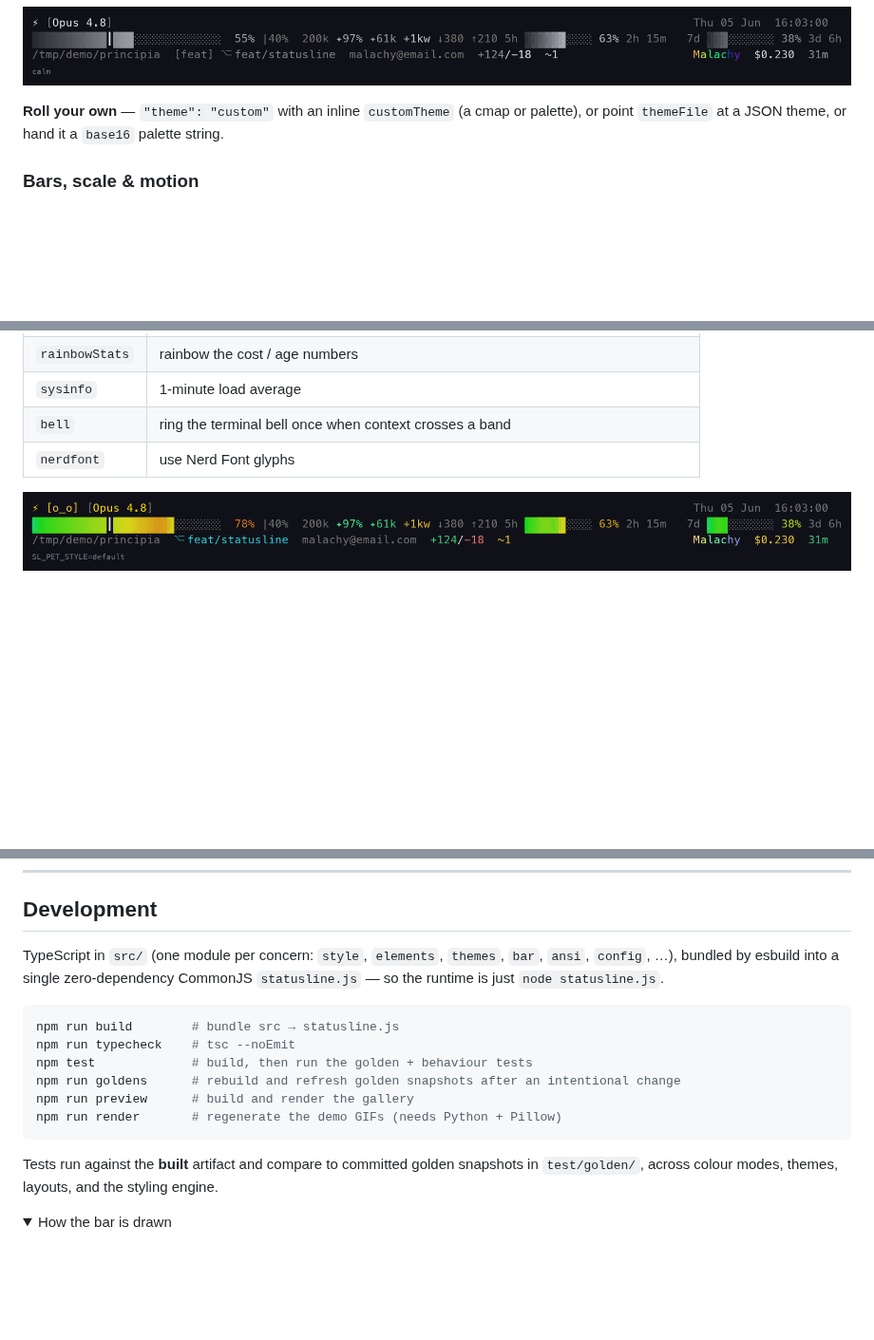
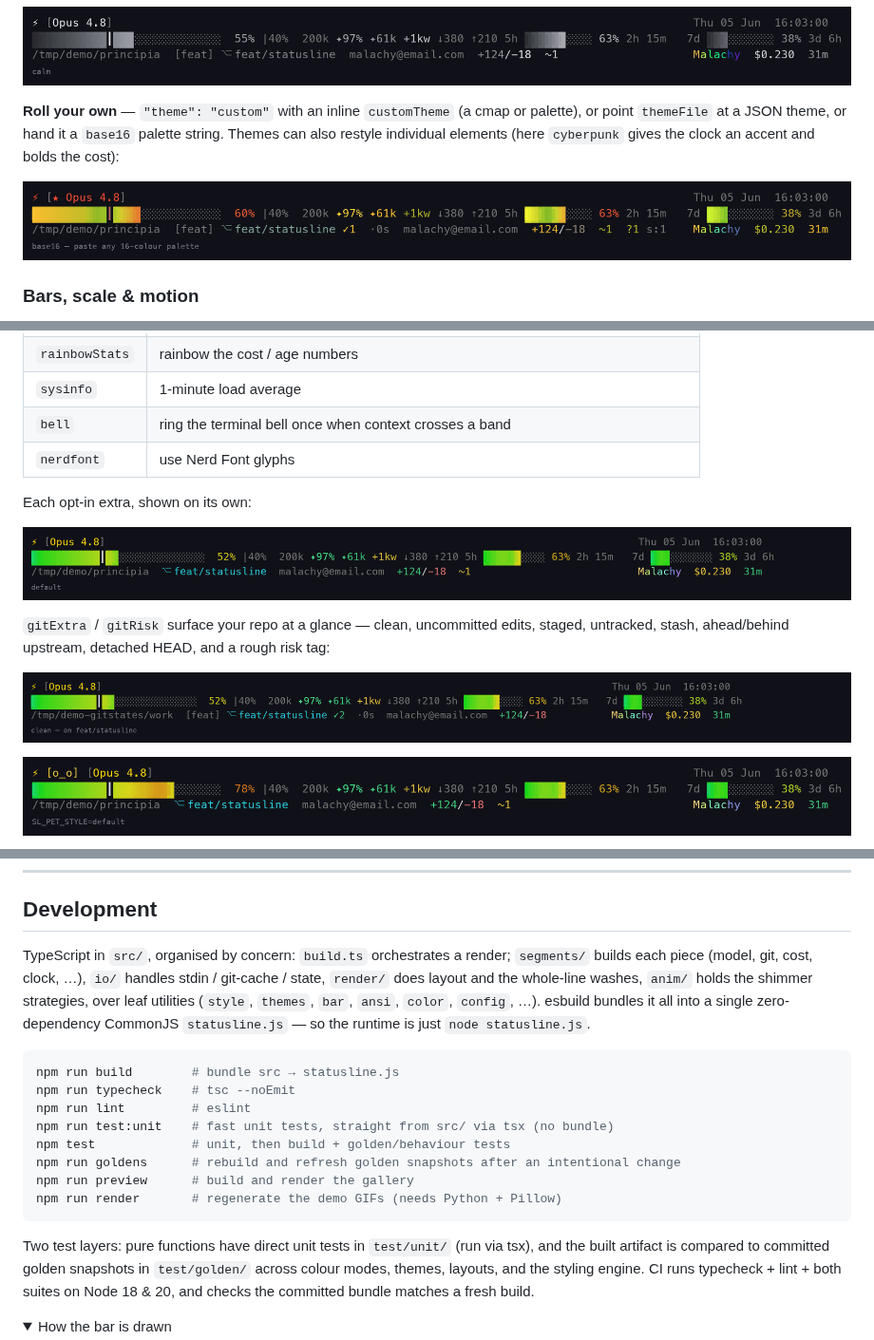
Before and after one commit to Ma1achy/claude-statusline, a Markdown page: README.md, 3 parts joined by grey strips. Shown at 95% size. GitHub-like rendering; pictures changed too: assets/demo-custom-theme.gif (added), assets/demo-git.gif (added), assets/demo-spotlight.gif (added); folded sections open; blank space fills up the shorter version.

````diff
--- a/README.md
+++ b/README.md
@@ -117,7 +117,10 @@ safelight wash when context gets critical.
 <p align="center"><img src="assets/demo-reactive.gif" width="100%" /></p>
 
 **Roll your own** — `"theme": "custom"` with an inline `customTheme` (a cmap or palette), or point
-`themeFile` at a JSON theme, or hand it a `base16` palette string.
+`themeFile` at a JSON theme, or hand it a `base16` palette string. Themes can also restyle individual
+elements (here `cyberpunk` gives the clock an accent and bolds the cost):
+
+<p align="center"><img src="assets/demo-custom-theme.gif" width="100%" /></p>
 
 ### Bars, scale & motion
 
@@ -160,6 +163,15 @@ Flip any of these on (all default off):
 | `bell` | ring the terminal bell once when context crosses a band |
 | `nerdfont` | use Nerd Font glyphs |
 
+Each opt-in extra, shown on its own:
+
+<p align="center"><img src="assets/demo-spotlight.gif" width="100%" /></p>
+
+`gitExtra` / `gitRisk` surface your repo at a glance — clean, uncommitted edits, staged, untracked,
+stash, ahead/behind upstream, detached HEAD, and a rough risk tag:
+
+<p align="center"><img src="assets/demo-git.gif" width="100%" /></p>
+
 <p align="center"><img src="assets/demo-pets.gif" width="100%" /></p>
 <p align="center"><img src="assets/demo-trend.gif" width="100%" /></p>
 
@@ -251,21 +265,27 @@ node statusline.js --migrate    # legacy SL_* env → JSON config (stdout)
 
 ## Development
 
-TypeScript in `src/` (one module per concern: `style`, `elements`, `themes`, `bar`, `ansi`, `config`,
-…), bundled by esbuild into a single zero-dependency CommonJS `statusline.js` — so the runtime is just
-`node statusline.js`.
+TypeScript in `src/`, organised by concern: `build.ts` orchestrates a render; `segments/` builds each
+piece (model, git, cost, clock, …), `io/` handles stdin / git-cache / state, `render/` does layout and
+the whole-line washes, `anim/` holds the shimmer strategies, over leaf utilities (`style`, `themes`,
+`bar`, `ansi`, `color`, `config`, …). esbuild bundles it all into a single zero-dependency CommonJS
+`statusline.js` — so the runtime is just `node statusline.js`.
 
 ```bash
 npm run build        # bundle src → statusline.js
 npm run typecheck    # tsc --noEmit
-npm test             # build, then run the golden + behaviour tests
+npm run lint         # eslint
+npm run test:unit    # fast unit tests, straight from src/ via tsx (no bundle)
+npm test             # unit, then build + golden/behaviour tests
 npm run goldens      # rebuild and refresh golden snapshots after an intentional change
 npm run preview      # build and render the gallery
 npm run render       # regenerate the demo GIFs (needs Python + Pillow)
 ```
 
-Tests run against the **built** artifact and compare to committed golden snapshots in `test/golden/`,
-across colour modes, themes, layouts, and the styling engine.
+Two test layers: pure functions have direct unit tests in `test/unit/` (run via tsx), and the built
+artifact is compared to committed golden snapshots in `test/golden/` across colour modes, themes,
+layouts, and the styling engine. CI runs typecheck + lint + both suites on Node 18 & 20, and checks the
+committed bundle matches a fresh build.
 
 <details>
 <summary>How the bar is drawn</summary>
````
Also changed, not shown: other parts of README.md (+2 -0 lines), assets/demo-typography.gif (added), 1 other file.
